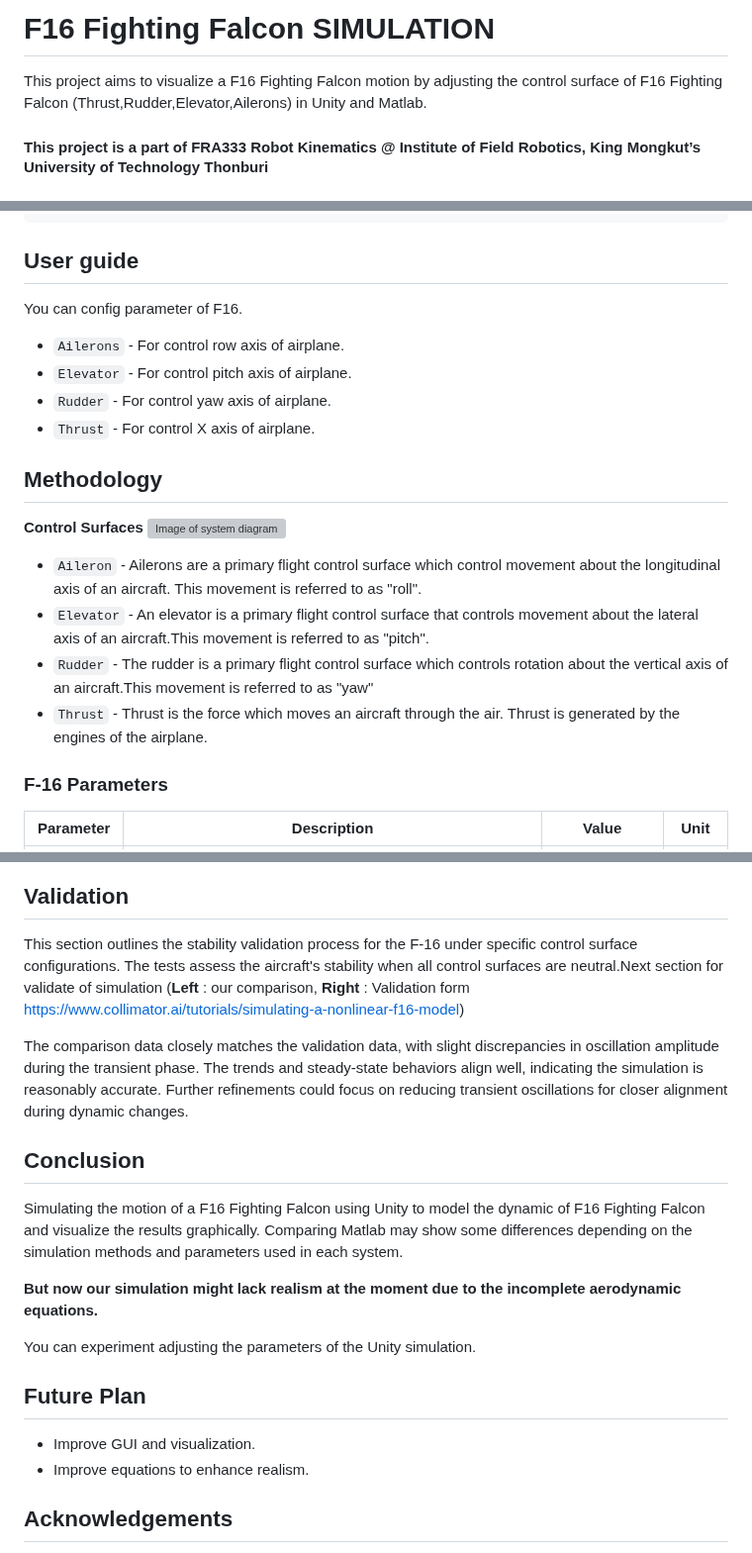
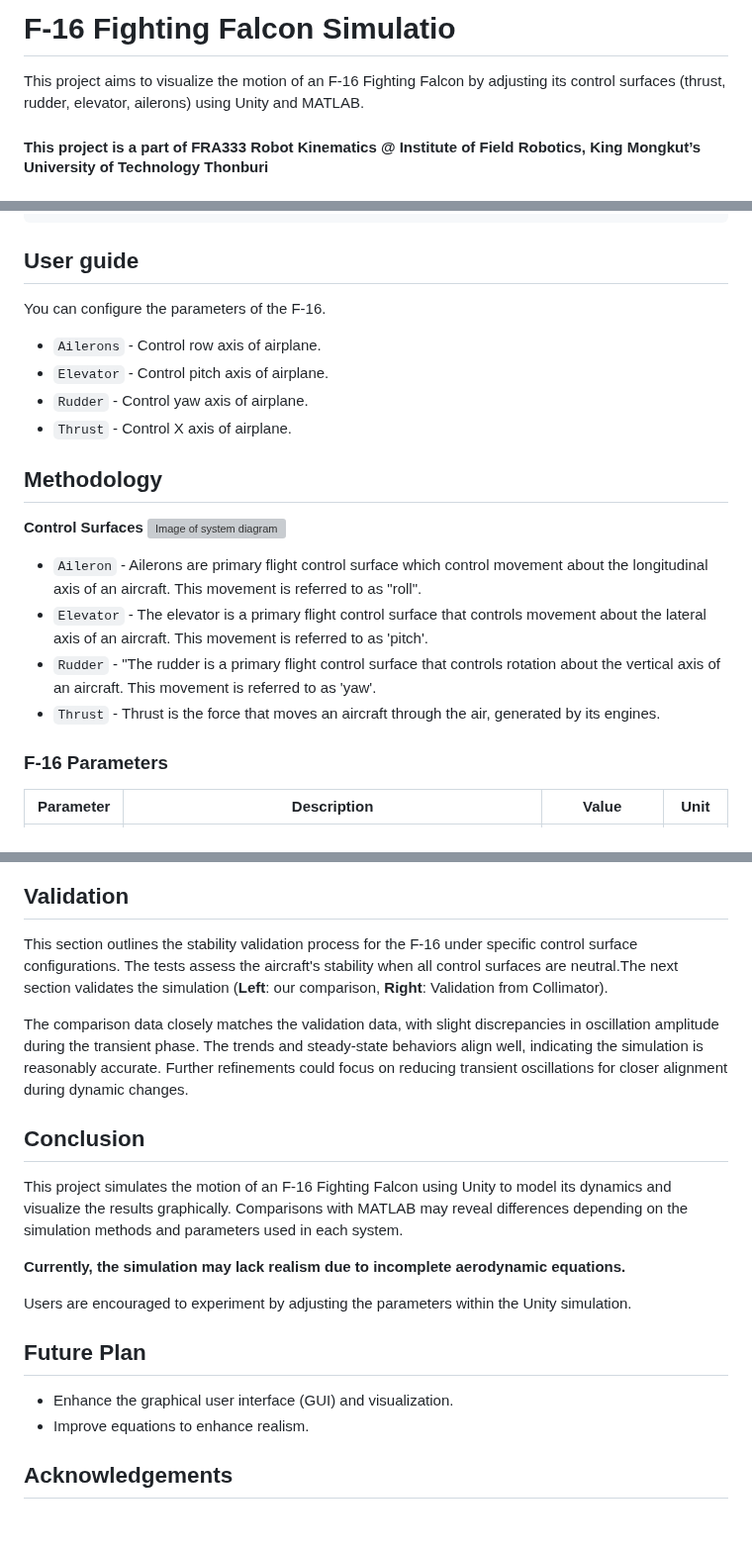
Before and after one commit to boannas/F16_project, a Markdown page: README.md, 3 parts joined by grey strips. Shown at 99% size. Rendered like a GitHub page; blank space fills up the shorter version; grey boxes are pictures that could not be loaded.

````diff
--- a/README.md
+++ b/README.md
@@ -1,5 +1,5 @@
-# F16 Fighting Falcon SIMULATION
-This project aims to visualize a F16 Fighting Falcon motion by adjusting the control surface of F16 Fighting Falcon (Thrust,Rudder,Elevator,Ailerons) in Unity and Matlab.
+# F-16 Fighting Falcon Simulatio
+This project aims to visualize the motion of an F-16 Fighting Falcon by adjusting its control surfaces (thrust, rudder, elevator, ailerons) using Unity and MATLAB.
 
 #### This project is a part of FRA333 Robot Kinematics @ Institute of Field Robotics, King Mongkut’s University of Technology Thonburi
 
@@ -43,19 +43,19 @@ F-16.exe
 ```
 
 ## User guide
-You can config parameter of F16.
-- `Ailerons` - For control row axis of airplane.
-- `Elevator` - For control pitch axis of airplane.
-- `Rudder` - For control yaw axis of airplane.
-- `Thrust` - For control X axis of airplane.
+You can configure the parameters of the F-16.
+- `Ailerons` - Control row axis of airplane.
+- `Elevator` - Control pitch axis of airplane.
+- `Rudder` - Control yaw axis of airplane.
+- `Thrust` - Control X axis of airplane.
 
 ## Methodology
 **Control Surfaces**
 ![Image of system diagram](image/control_surface.png)
-- `Aileron` - Ailerons are a primary flight control surface which control movement about the longitudinal axis of an aircraft. This movement is referred to as "roll".
-- `Elevator` - An elevator is a primary flight control surface that controls movement about the lateral axis of an aircraft.This movement is referred to as "pitch".
-- `Rudder` -  The rudder is a primary flight control surface which controls rotation about the vertical axis of an aircraft.This movement is referred to as "yaw"
-- `Thrust` - Thrust is the force which moves an aircraft through the air. Thrust is generated by the engines of the airplane.
+- `Aileron` - Ailerons are primary flight control surface which control movement about the longitudinal axis of an aircraft. This movement is referred to as "roll".
+- `Elevator` - The elevator is a primary flight control surface that controls movement about the lateral axis of an aircraft. This movement is referred to as 'pitch'.
+- `Rudder` -  "The rudder is a primary flight control surface that controls rotation about the vertical axis of an aircraft. This movement is referred to as 'yaw'.
+- `Thrust` - Thrust is the force that moves an aircraft through the air, generated by its engines.
 
 
 ### **F-16 Parameters**
@@ -263,8 +263,7 @@ where:
 ![C_n](image/cn.png)
 
 ## Validation
-This section outlines the stability validation process for the F-16 under specific control surface configurations. The tests assess the aircraft's stability when all control surfaces are neutral.Next section for validate of simulation (**Left** : our comparison, **Right** : Validation form https://www.collimator.ai/tutorials/simulating-a-nonlinear-f16-model)
-
+This section outlines the stability validation process for the F-16 under specific control surface configurations. The tests assess the aircraft's stability when all control surfaces are neutral.The next section validates the simulation (**Left**: our comparison, **Right**: Validation from Collimator).
 
 <p align="center">
   <img src="image/validate_alpha.png" alt="Image of validate alpha>
@@ -291,14 +290,14 @@ The comparison data closely matches the validation data, with slight discrepanci
 </p>
 
 ## Conclusion
-Simulating the motion of a F16 Fighting Falcon using Unity to model the dynamic of F16 Fighting Falcon and visualize the results graphically. Comparing Matlab may show some differences depending on the simulation methods and parameters used in each system.
+This project simulates the motion of an F-16 Fighting Falcon using Unity to model its dynamics and visualize the results graphically. Comparisons with MATLAB may reveal differences depending on the simulation methods and parameters used in each system.
 
-**But now our simulation might lack realism at the moment due to the incomplete aerodynamic equations.**
+**Currently, the simulation may lack realism due to incomplete aerodynamic equations.**
 
-You can experiment adjusting the parameters of the Unity simulation.
+Users are encouraged to experiment by adjusting the parameters within the Unity simulation.
 
 ## Future Plan
-- Improve GUI and visualization.
+- Enhance the graphical user interface (GUI) and visualization.
 - Improve equations to enhance realism.
 
 ## Acknowledgements
````
Also changed, not shown: other parts of README.md (+2 -2 lines).
